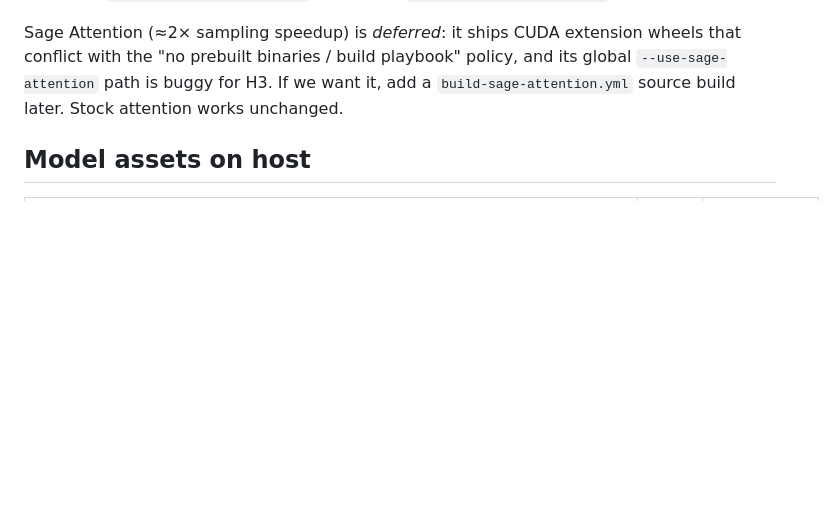
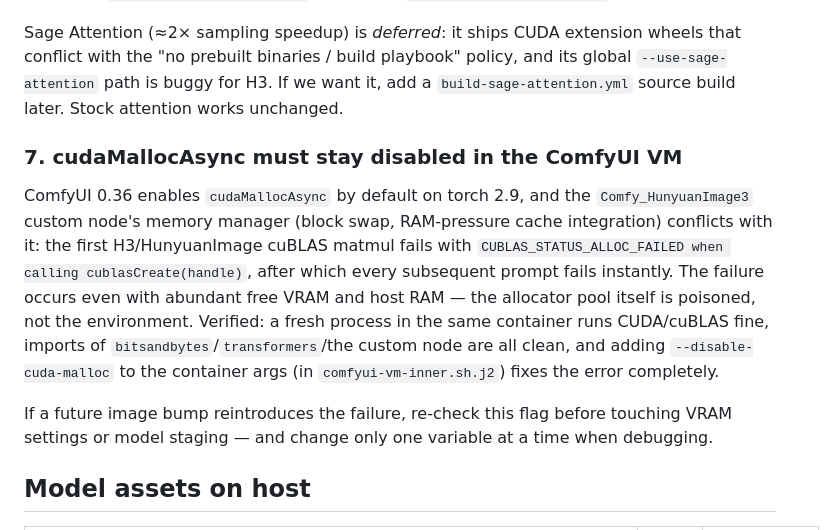
Before and after one commit to devrandom/YCluster, a Markdown page: docs/design/comfyui-h3.md, the part around the change. GitHub-like rendering; blank space fills up the shorter version.

Commit message:
Document cudaMallocAsync conflict with HunyuanImage3 node

```diff
--- a/docs/design/comfyui-h3.md
+++ b/docs/design/comfyui-h3.md
@@ -189,6 +189,23 @@ and its global `--use-sage-attention` path is buggy for H3. If we want it,
 add a `build-sage-attention.yml` source build later. Stock attention works
 unchanged.
 
+### 7. cudaMallocAsync must stay disabled in the ComfyUI VM
+
+ComfyUI 0.36 enables `cudaMallocAsync` by default on torch 2.9, and the
+`Comfy_HunyuanImage3` custom node's memory manager (block swap, RAM-pressure
+cache integration) conflicts with it: the first H3/HunyuanImage cuBLAS matmul
+fails with `CUBLAS_STATUS_ALLOC_FAILED when calling cublasCreate(handle)`,
+after which every subsequent prompt fails instantly. The failure occurs even
+with abundant free VRAM and host RAM — the allocator pool itself is poisoned,
+not the environment. Verified: a fresh process in the same container runs
+CUDA/cuBLAS fine, imports of `bitsandbytes`/`transformers`/the custom node are
+all clean, and adding `--disable-cuda-malloc` to the container args (in
+`comfyui-vm-inner.sh.j2`) fixes the error completely.
+
+If a future image bump reintroduces the failure, re-check this flag before
+touching VRAM settings or model staging — and change only one variable at a
+time when debugging.
+
 ## Model assets on host
 
 | File (under `/home/dev/comfyui/models/`) | Size | Purpose |
```
Also changed, not shown: docs/usage/comfyui-h3.md (+13 -0 lines).
